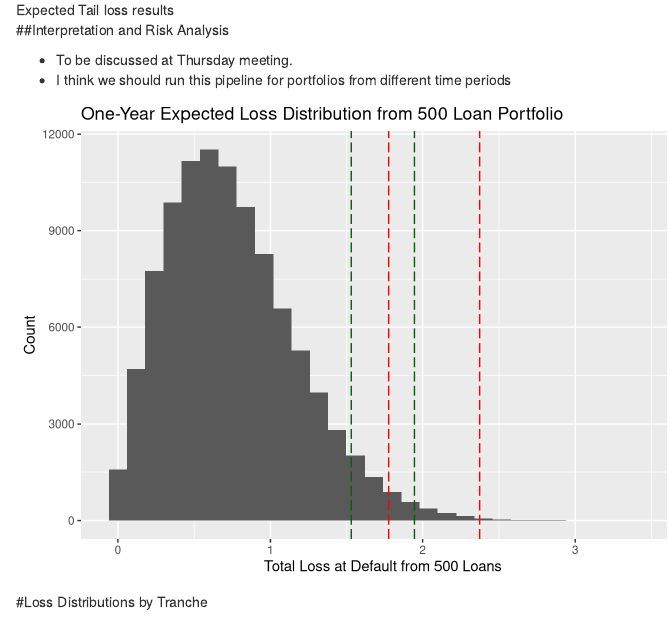
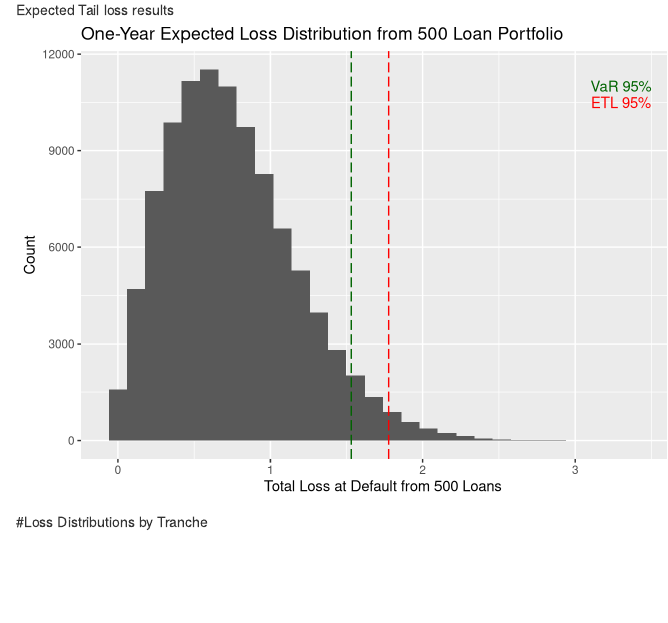
Before and after one commit to sfhansen/mse246_project, an R Markdown document (reports/final_report.Rmd): the page in a window 1100 px wide, from 9590 px down. Rendered offline with R 4.5, knitr and Pandoc, with nearby package versions; some code elsewhere in the file could not run offline.

Commit message:
few adjustments

````diff
--- a/reports/final_report.Rmd
+++ b/reports/final_report.Rmd
@@ -1106,22 +1106,16 @@ ETL_list <- list(ETL1yr, ETL5yr, etl1yr_95, etl1yr_99, etl5yr_95, etl5yr_99)
 
 ![Expected Tail loss results](../studies/alex_etl_table_png.png)
 
-##Interpretation and Risk Analysis
-
-- To be discussed at Thursday meeting.
-- I think we should run this pipeline for portfolios from different time periods
-
 ```{r echo=FALSE}
 ggplot(data = one_year_default_result, aes(one_year_default_result$Percentage*100)) +
   geom_histogram(position = "identity") +
   geom_vline(xintercept = VaR_list[3][[1]]$Mean*100, linetype = "longdash", show.legend = T, color="darkgreen") +
-  geom_vline(xintercept = VaR_list[4][[1]]$Mean*100, linetype = "longdash", show.legend = T, color="darkgreen") +
+  # geom_vline(xintercept = VaR_list[4][[1]]$Mean*100, linetype = "longdash", show.legend = T, color="darkgreen") +
   geom_vline( xintercept = ETL_list[3][[1]]$Mean*100, linetype = "longdash", show.legend = T, color="red") +
-  geom_vline(xintercept = ETL_list[4][[1]]$Mean*100, linetype = "longdash", show.legend = T, color="red") +
+  # geom_vline(xintercept = ETL_list[4][[1]]$Mean*100, linetype = "longdash", show.legend = T, color="red") +
   labs(x = "Total Loss at Default from 500 Loans", y = "Count",
-       title = "One-Year Expected Loss Distribution from 500 Loan Portfolio")
-
-
+       title = "One-Year Expected Loss Distribution from 500 Loan Portfolio") +
+  annotate("text", x = c(3.3,3.3), y = c(11000,10500), label =c("VaR 95%", "ETL 95%"), colour = c("darkgreen", "red"))
 ```
 
 #Loss Distributions by Tranche
````
